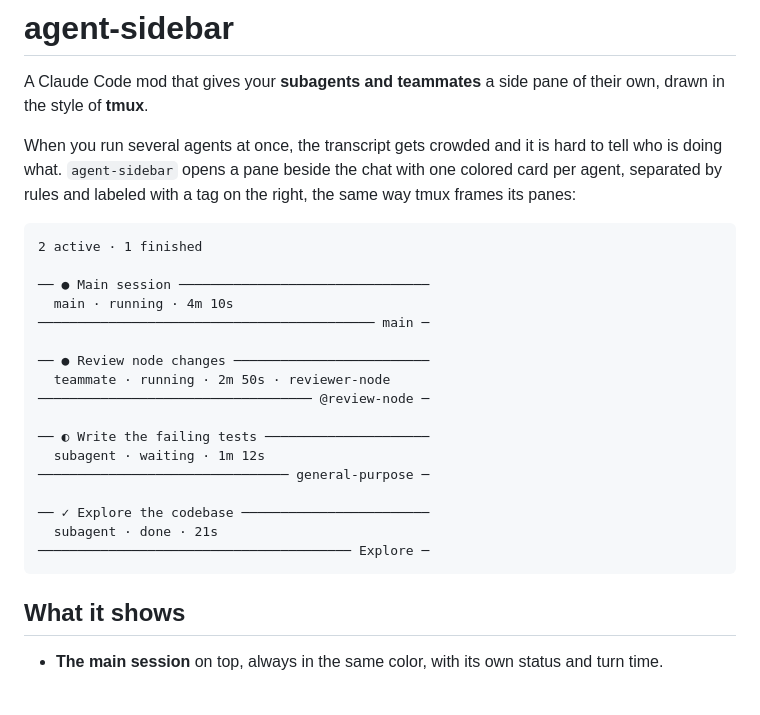
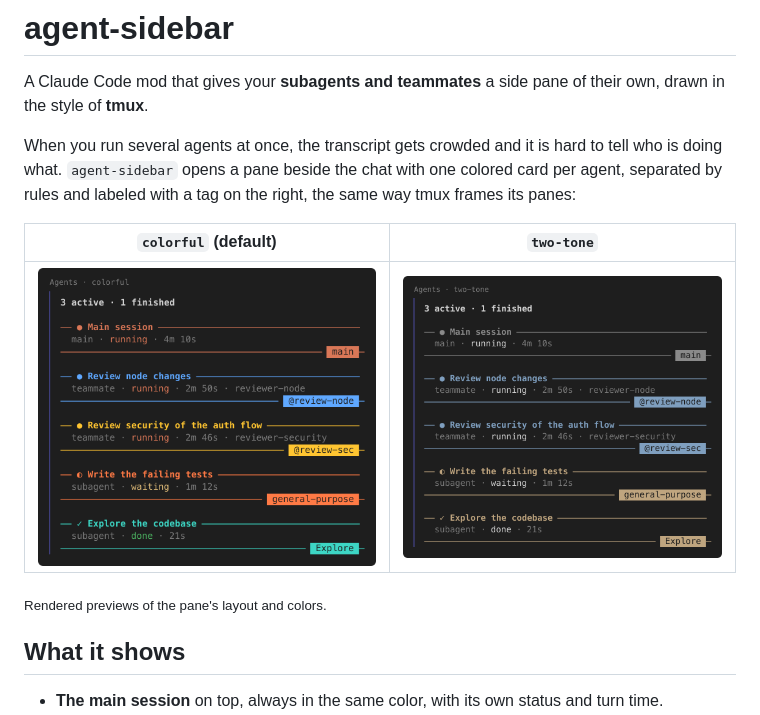
Before and after one commit to shaasa/agent-sidebar, a Markdown page: README.md, the part around the change. Drawn GitHub-style; pictures changed too: docs/colorful.png (added), docs/two-tone.png (added); blank space fills up the shorter version.

Commit message:
Add colorful and two-tone previews to the README

````diff
--- a/README.md
+++ b/README.md
@@ -4,25 +4,11 @@ A Claude Code mod that gives your **subagents and teammates** a side pane of the
 
 When you run several agents at once, the transcript gets crowded and it is hard to tell who is doing what. `agent-sidebar` opens a pane beside the chat with one colored card per agent, separated by rules and labeled with a tag on the right, the same way tmux frames its panes:
 
-```
-2 active · 1 finished
+| `colorful` (default) | `two-tone` |
+| --- | --- |
+| ![colorful palette](docs/colorful.png) | ![two-tone palette](docs/two-tone.png) |
 
-── ● Main session ────────────────────────────────
-  main · running · 4m 10s
-─────────────────────────────────────────── main ─
-
-── ● Review node changes ─────────────────────────
-  teammate · running · 2m 50s · reviewer-node
-─────────────────────────────────── @review-node ─
-
-── ◐ Write the failing tests ─────────────────────
-  subagent · waiting · 1m 12s
-──────────────────────────────── general-purpose ─
-
-── ✓ Explore the codebase ────────────────────────
-  subagent · done · 21s
-──────────────────────────────────────── Explore ─
-```
+<sub>Rendered previews of the pane's layout and colors.</sub>
 
 ## What it shows
 
````
